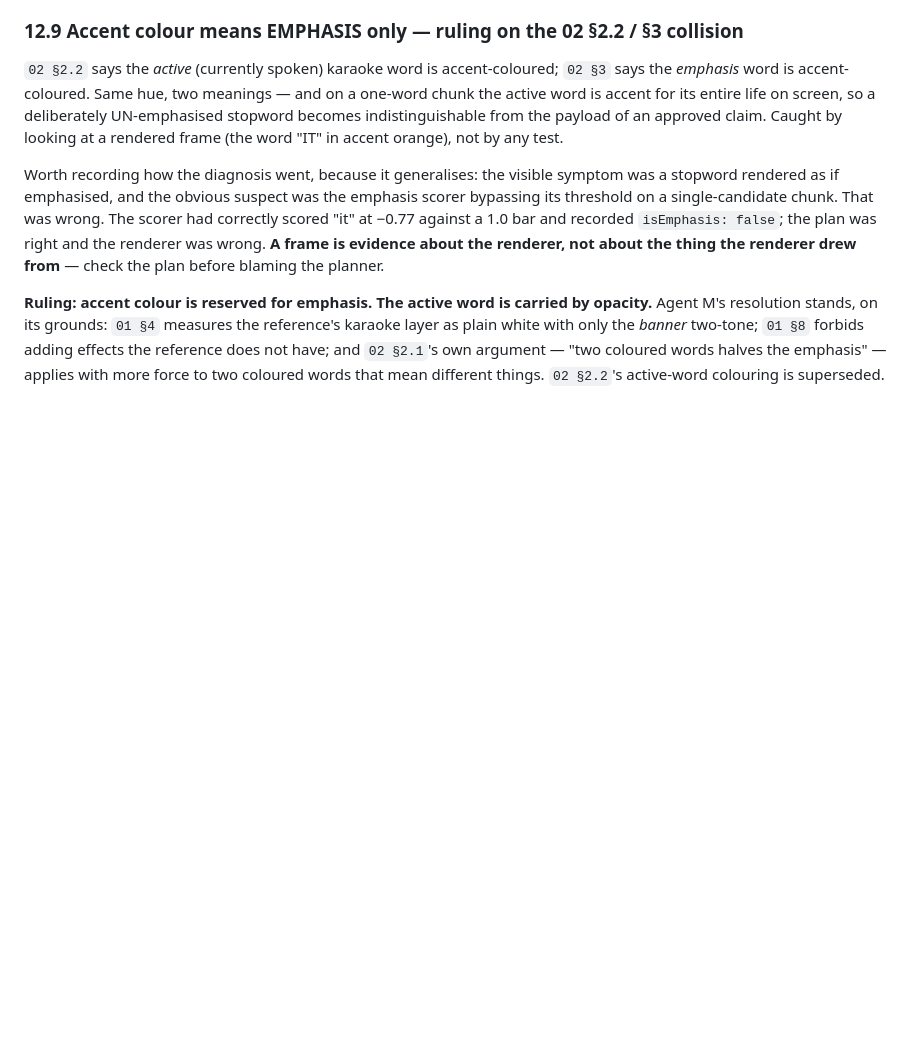
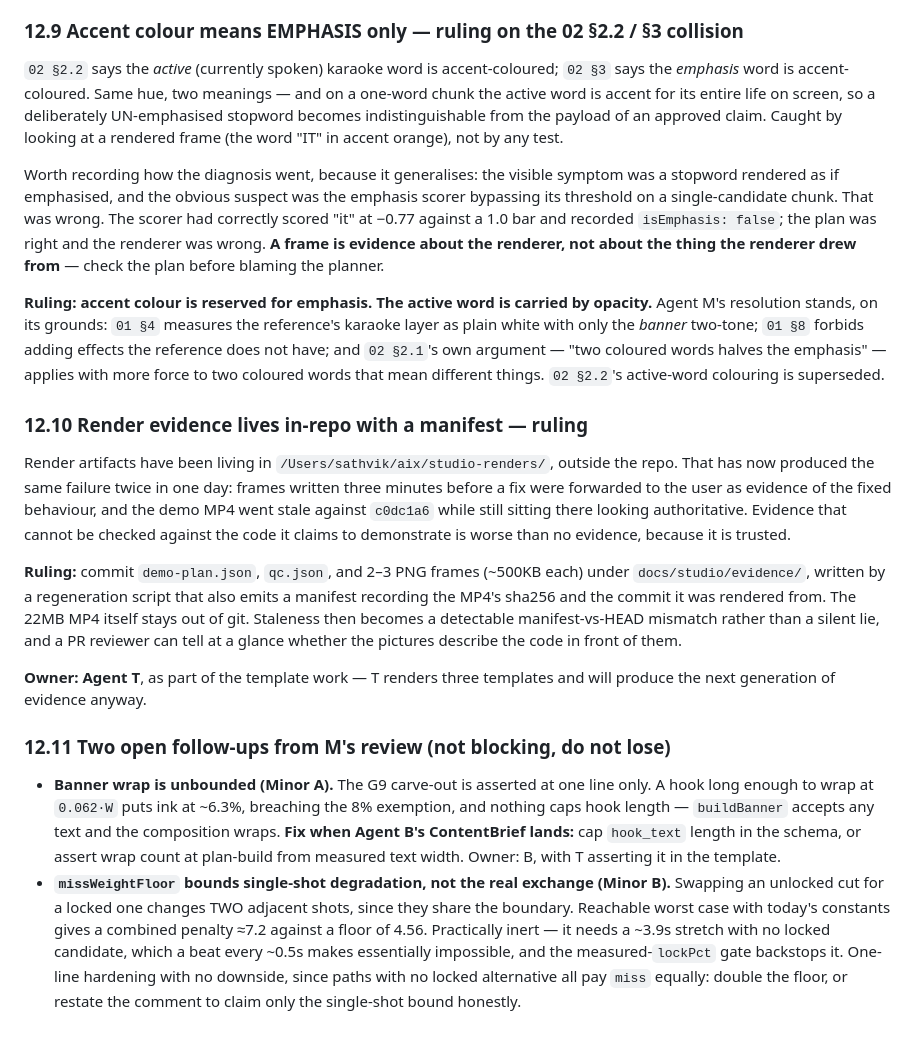
Before and after one commit to Perfstaq/mcos-bot, a Markdown page: docs/studio/ARCHITECTURE.md, the part around the change. Rendered like a GitHub page; blank space fills up the shorter version.

Commit message:
docs(studio): rule evidence in-repo with a manifest; record two follow-ups
Stale render artifacts outside the repo produced the same failure twice in
one day -- pre-fix frames forwarded as proof of the fix, and a demo MP4 that
went stale while still looking authoritative. Evidence that cannot be checked
against the code it claims to demonstrate is worse than none, because it is
trusted. Frames and plan JSON move in-repo behind a manifest carrying the
MP4 sha256 and source commit.

Co-Authored-By: Claude Fable 5 <noreply@anthropic.com>

```diff
--- a/docs/studio/ARCHITECTURE.md
+++ b/docs/studio/ARCHITECTURE.md
@@ -1025,3 +1025,35 @@ M's resolution stands, on its grounds: `01 §4` measures the reference's karaoke
 white with only the *banner* two-tone; `01 §8` forbids adding effects the reference does not have;
 and `02 §2.1`'s own argument — "two coloured words halves the emphasis" — applies with more force
 to two coloured words that mean different things. `02 §2.2`'s active-word colouring is superseded.
+
+### 12.10 Render evidence lives in-repo with a manifest — ruling
+
+Render artifacts have been living in `/Users/sathvik/aix/studio-renders/`, outside the repo. That
+has now produced the same failure twice in one day: frames written three minutes before a fix were
+forwarded to the user as evidence of the fixed behaviour, and the demo MP4 went stale against
+`c0dc1a6` while still sitting there looking authoritative. Evidence that cannot be checked against
+the code it claims to demonstrate is worse than no evidence, because it is trusted.
+
+**Ruling:** commit `demo-plan.json`, `qc.json`, and 2–3 PNG frames (~500KB each) under
+`docs/studio/evidence/`, written by a regeneration script that also emits a manifest recording the
+MP4's sha256 and the commit it was rendered from. The 22MB MP4 itself stays out of git. Staleness
+then becomes a detectable manifest-vs-HEAD mismatch rather than a silent lie, and a PR reviewer
+can tell at a glance whether the pictures describe the code in front of them.
+
+**Owner: Agent T**, as part of the template work — T renders three templates and will produce the
+next generation of evidence anyway.
+
+### 12.11 Two open follow-ups from M's review (not blocking, do not lose)
+
+- **Banner wrap is unbounded (Minor A).** The G9 carve-out is asserted at one line only. A hook
+  long enough to wrap at `0.062·W` puts ink at ~6.3%, breaching the 8% exemption, and nothing caps
+  hook length — `buildBanner` accepts any text and the composition wraps. **Fix when Agent B's
+  ContentBrief lands:** cap `hook_text` length in the schema, or assert wrap count at plan-build
+  from measured text width. Owner: B, with T asserting it in the template.
+- **`missWeightFloor` bounds single-shot degradation, not the real exchange (Minor B).** Swapping
+  an unlocked cut for a locked one changes TWO adjacent shots, since they share the boundary.
+  Reachable worst case with today's constants gives a combined penalty ≈7.2 against a floor of
+  4.56. Practically inert — it needs a ~3.9s stretch with no locked candidate, which a beat every
+  ~0.5s makes essentially impossible, and the measured-`lockPct` gate backstops it. One-line
+  hardening with no downside, since paths with no locked alternative all pay `miss` equally:
+  double the floor, or restate the comment to claim only the single-shot bound honestly.
```
